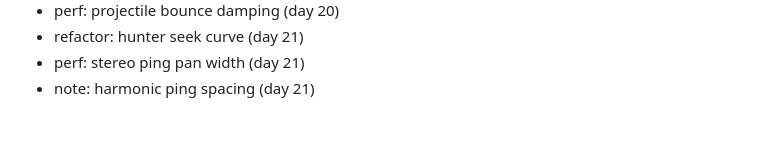
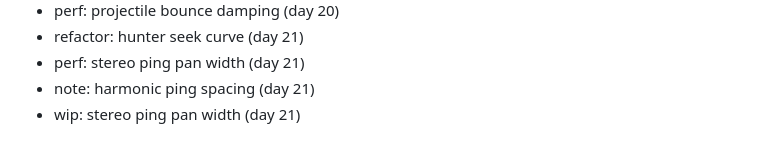
Before and after one commit to FitsumMehari/game-echo-maze, a Markdown page: docs/session-log.md, the part around the change. Drawn GitHub-style.

Commit message:
wip: stereo ping pan width

```diff
--- a/docs/session-log.md
+++ b/docs/session-log.md
@@ -583,3 +583,4 @@
 - refactor: hunter seek curve (day 21)
 - perf: stereo ping pan width (day 21)
 - note: harmonic ping spacing (day 21)
+- wip: stereo ping pan width (day 21)
```
